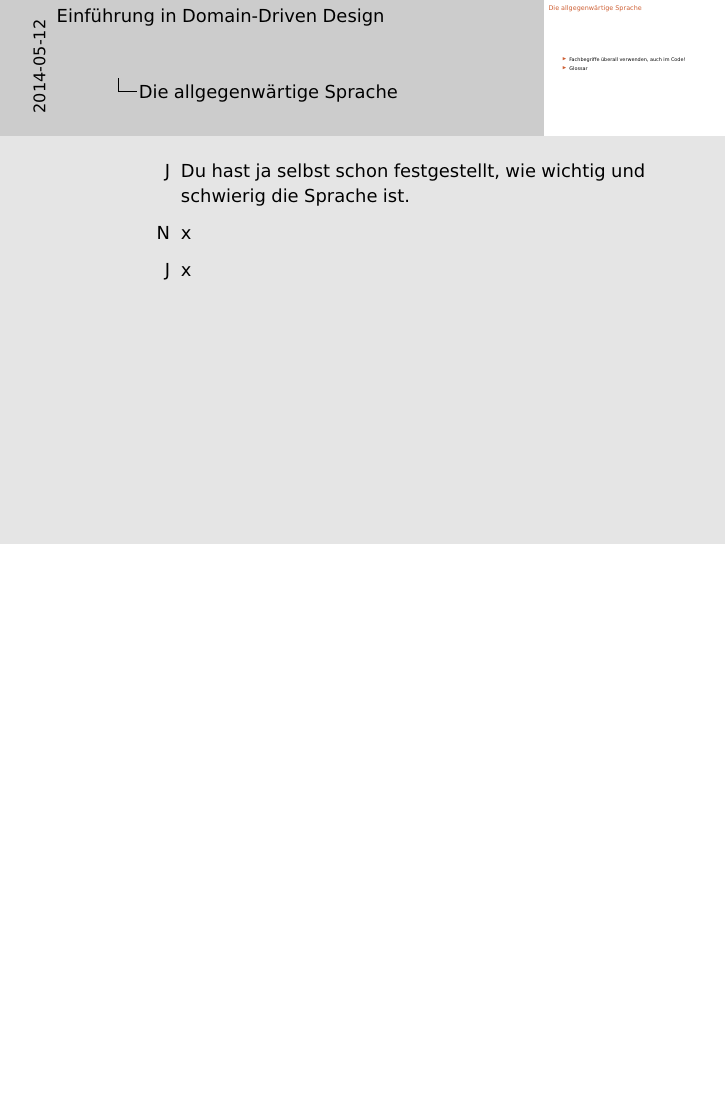
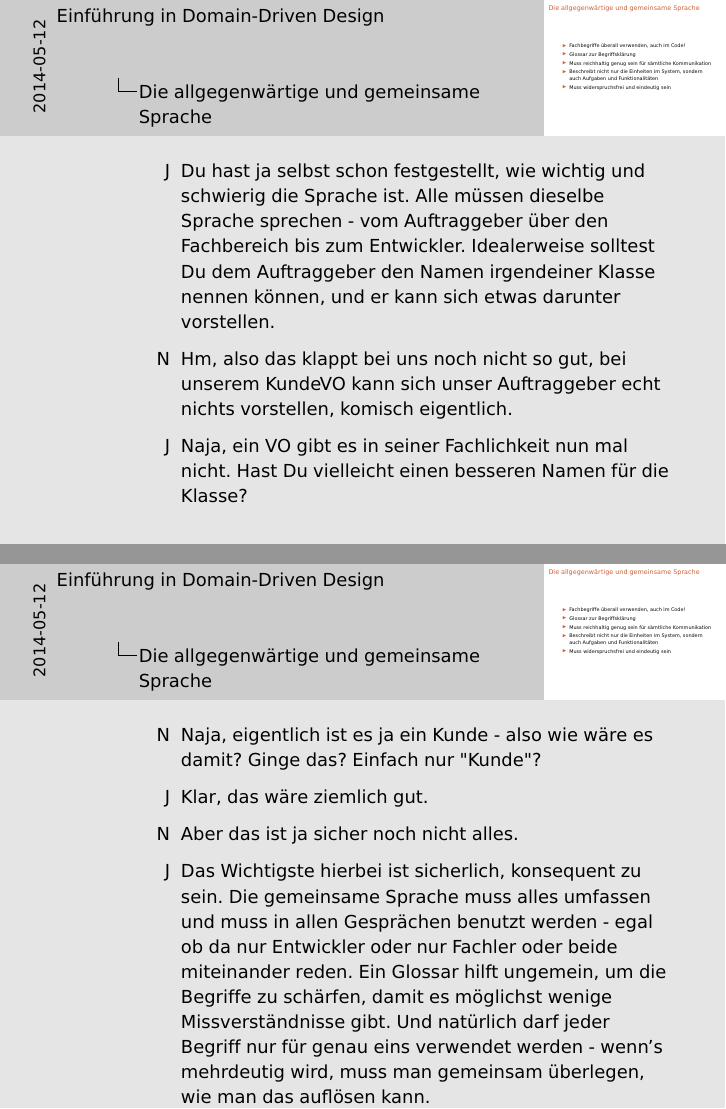
Before and after one commit to arifchughtai/DomainDrivenDesign, LaTeX slides (slides/folien.tex, which reads slides/contents.tex): page 27 of 62 before the commit and pages 27 and 28 of 64 after it, the two joined at a grey line, the shorter picture padded with empty space. Compiled offline with pdfLaTeX.

Commit message:
Folie für Ubiquitous Language

```diff
--- a/slides/contents.tex
+++ b/slides/contents.tex
@@ -215,16 +215,29 @@ Früher war dieser Code im ganzen System verstreut, und meistens hat man ihn nic
 
 
 %%%%%%%%%%%%%%%%%%%%%%%%%%%%%%%%%%%%%%%%%%%%%%%%%%
-\begin{frame}{Die allgegenwärtige Sprache}
+\begin{frame}{Die allgegenwärtige und gemeinsame Sprache}
 \begin{itemize}
 \item Fachbegriffe überall verwenden, auch im Code!
-\item Glossar
+\item Glossar zur Begriffsklärung
+\item Muss reichhaltig genug sein  für sämtliche Kommunikation
+\item Beschreibt nicht nur die Einheiten im System, sondern auch Aufgaben und Funktionalitäten
+\item Muss widerspruchsfrei und eindeutig sein
 \end{itemize}
 \end{frame}
 
 %%%%%%
 \note{
 \begin{description}
-\item[J] Du hast ja selbst schon festgestellt, wie wichtig und schwierig die Sprache ist.
-\item[N] x
-\item[J] x
+\item[J] Du hast ja selbst schon festgestellt, wie wichtig und schwierig die Sprache ist. Alle müssen dieselbe Sprache sprechen - vom Auftraggeber über den Fachbereich bis zum Entwickler. Idealerweise solltest Du dem Auftraggeber den Namen irgendeiner Klasse nennen können, und er kann sich etwas darunter vorstellen.
+\item[N] Hm, also das klappt bei uns noch nicht so gut, bei unserem KundeVO kann sich unser Auftraggeber echt nichts vorstellen, komisch eigentlich.
+\item[J] Naja, ein VO gibt es in seiner Fachlichkeit nun mal nicht. Hast Du vielleicht einen besseren Namen für die Klasse?
+\end{description}
+}
+
+\note{
+\begin{description}
+\item[N] Naja, eigentlich ist es ja ein Kunde - also wie wäre es damit? Ginge das? Einfach nur "Kunde"?
+\item[J] Klar, das wäre ziemlich gut.
+\item[N] Aber das ist ja sicher noch nicht alles.
+\item[J] Das Wichtigste hierbei ist sicherlich, konsequent zu sein. Die gemeinsame Sprache muss alles umfassen und muss in allen Gesprächen benutzt werden - egal ob da nur Entwickler oder nur Fachler oder beide miteinander reden. Ein Glossar hilft ungemein, um die Begriffe zu schärfen, damit es möglichst wenige Missverständnisse gibt. Und natürlich darf jeder Begriff nur für genau eins verwendet werden - wenn's mehrdeutig wird, muss man gemeinsam überlegen, wie man das auflösen kann.
+\end{description}
```
Also changed, not shown: Plot.txt (deleted, +0 -11 lines), slides/contents.tex (8 more changed lines).
